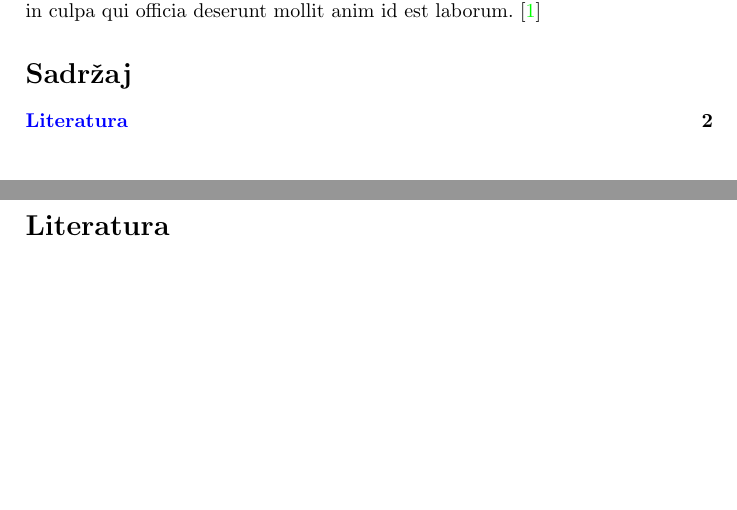
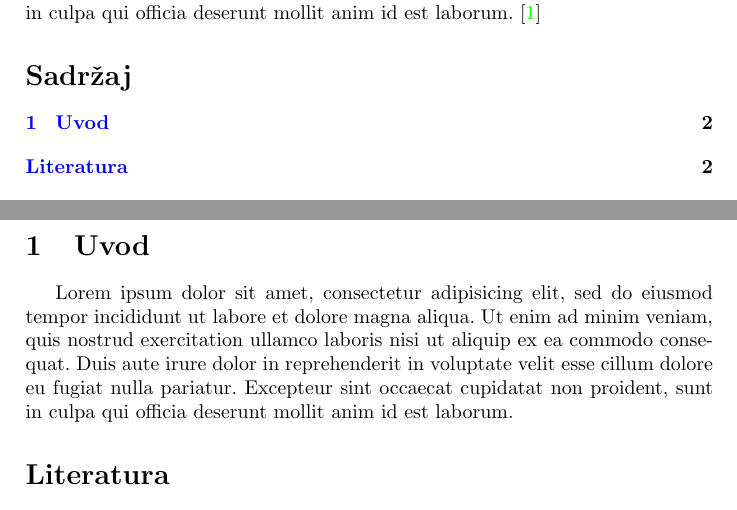
Before and after one commit to ivan-ristovic/Automated-Playlist-Generation, a LaTeX document (paper/paper.tex, which reads paper/parts/01_intro.tex): two parts of pages 1 and 2 of 2, joined at a grey line, cut so that both start at the same text, the shorter picture padded with empty space. Compiled offline with pdfLaTeX.

Commit message:
[Paper] Add skeleton

```diff
--- /dev/null
+++ b/paper/parts/01_intro.tex
@@ -0,0 +1,4 @@
+\section{Uvod}
+\label{sec:Uvod}
+
+Lorem ipsum dolor sit amet, consectetur adipisicing elit, sed do eiusmod tempor incididunt ut labore et dolore magna aliqua. Ut enim ad minim veniam, quis nostrud exercitation ullamco laboris nisi ut aliquip ex ea commodo consequat. Duis aute irure dolor in reprehenderit in voluptate velit esse cillum dolore eu fugiat nulla pariatur. Excepteur sint occaecat cupidatat non proident, sunt in culpa qui officia deserunt mollit anim id est laborum.
```
Also changed, not shown: paper/paper.tex (+1 -1 lines), paper/paper.pdf.
